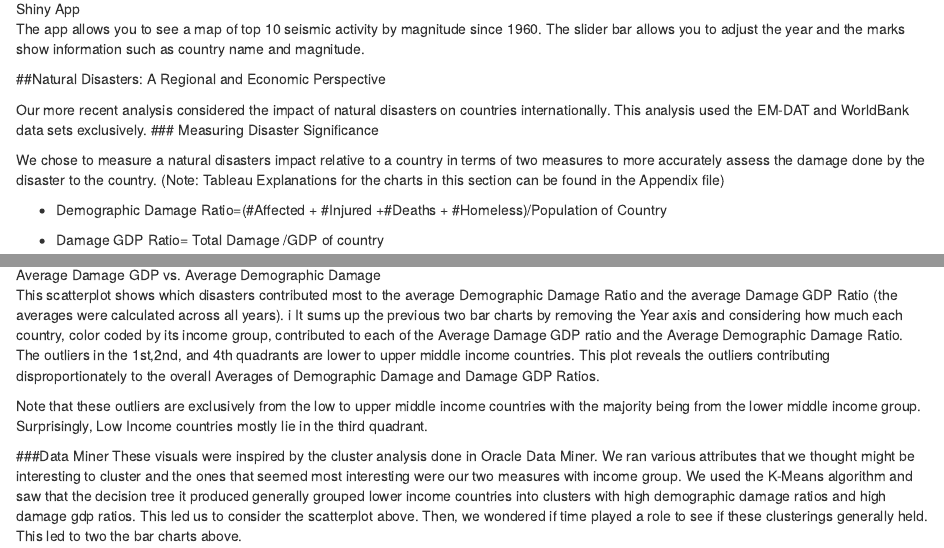
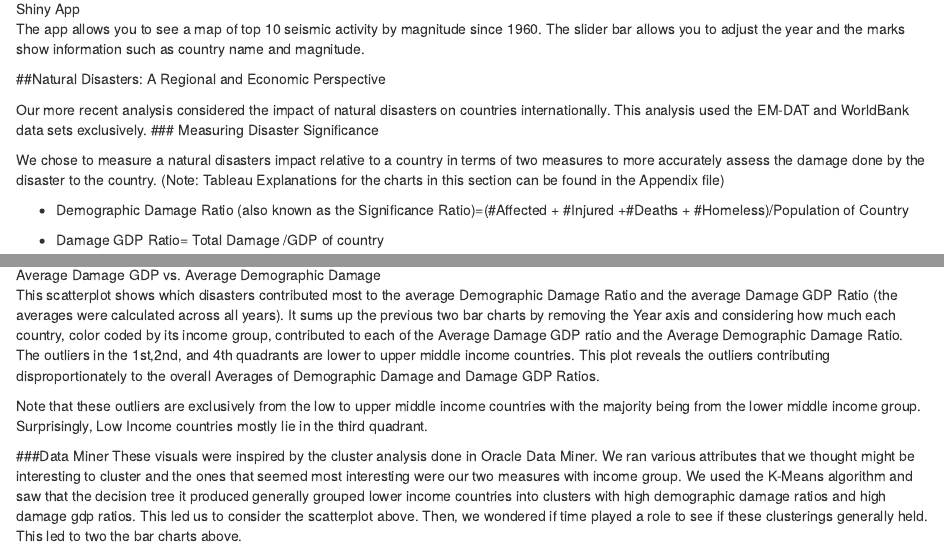
Before and after one commit to sandan/CS378DataScienceFall2014, an R Markdown document (KnitR/NDisasters.Rmd): the page in a window 1100 px wide, from 3900 px down, and a second part further down, joined at a grey line. Rendered offline with R 4.5, knitr and Pandoc, with nearby package versions.

Commit message:
Update NDisasters.Rmd

```diff
--- a/KnitR/NDisasters.Rmd
+++ b/KnitR/NDisasters.Rmd
@@ -134,7 +134,7 @@ Our more recent analysis considered the impact of natural disasters on countries
 We chose to measure a natural disasters impact relative to a country in terms of two measures to more accurately assess the damage done by the disaster to the country.
 (Note: Tableau Explanations for the charts in this section can be found in the Appendix file)
 
-* Demographic Damage Ratio=(#Affected + #Injured +#Deaths + #Homeless)/Population of Country
+* Demographic Damage Ratio (also known as the Significance Ratio)=(#Affected + #Injured +#Deaths + #Homeless)/Population of Country
 
 * Damage GDP Ratio= Total Damage /GDP of country
 
@@ -152,7 +152,7 @@ Historically, High income countries do not sustain as much demographic damage th
 
 ![Average Damage GDP vs. Average Demographic Damage](Images/Ratioall.jpg)
 
-This scatterplot shows which disasters contributed most to the average Demographic Damage Ratio and the average Damage GDP Ratio (the averages were calculated across all years). i
+This scatterplot shows which disasters contributed most to the average Demographic Damage Ratio and the average Damage GDP Ratio (the averages were calculated across all years).
 It sums up the previous two bar charts by removing the Year axis and considering how much each country, color coded by its income group, contributed to each of the Average Damage GDP ratio and the Average Demographic Damage Ratio.
 The outliers in the 1st,2nd, and 4th quadrants are lower to upper middle income countries. This plot reveals the outliers contributing disproportionately to the overall Averages of Demographic Damage and Damage GDP Ratios.
 
```
